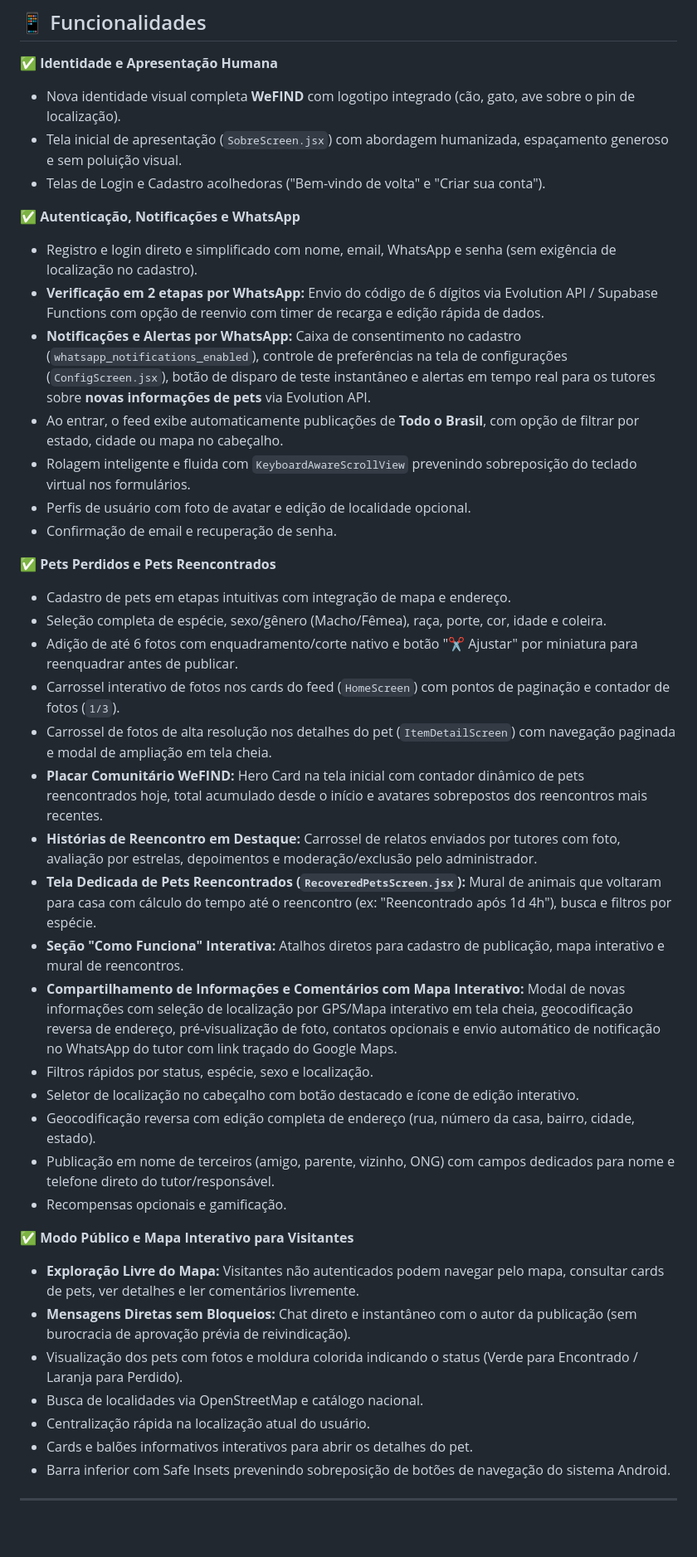
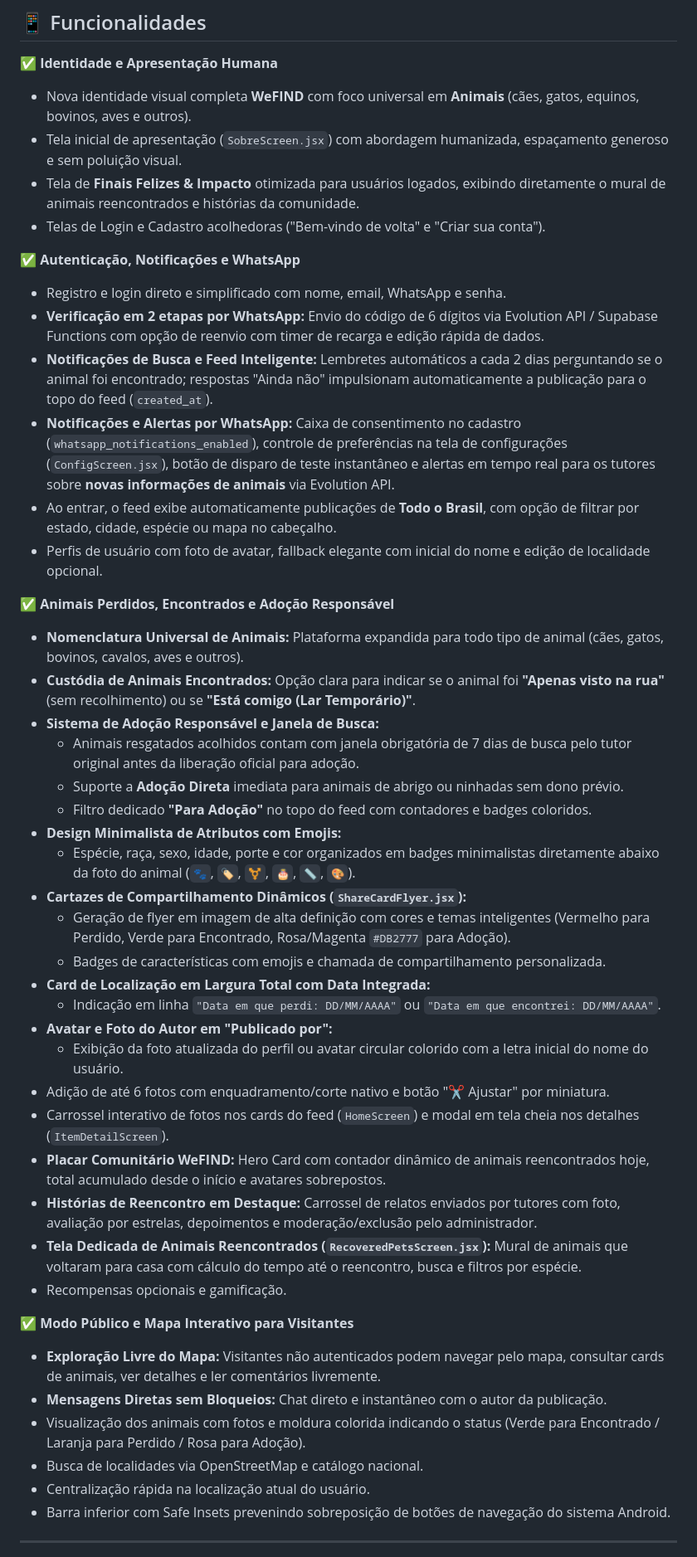
Before and after one commit to LuisHenriqueTSI/tcc_recover_aplicativo, a Markdown page: README.md, the part around the change. Shown at 83% size. Drawn GitHub-style; blank space fills up the shorter version.

Commit message:
docs: update README with animal custody, adoption, terminology refactor, and flyer features

```diff
--- a/README.md
+++ b/README.md
@@ -15,43 +15,48 @@ Aplicativo mobile React Native/Expo do sistema **WeFIND** - Plataforma Comunitá
 ## 📱 Funcionalidades
 
 ✅ **Identidade e Apresentação Humana**
-- Nova identidade visual completa **WeFIND** com logotipo integrado (cão, gato, ave sobre o pin de localização).
+- Nova identidade visual completa **WeFIND** com foco universal em **Animais** (cães, gatos, equinos, bovinos, aves e outros).
 - Tela inicial de apresentação (`SobreScreen.jsx`) com abordagem humanizada, espaçamento generoso e sem poluição visual.
+- Tela de **Finais Felizes & Impacto** otimizada para usuários logados, exibindo diretamente o mural de animais reencontrados e histórias da comunidade.
 - Telas de Login e Cadastro acolhedoras ("Bem-vindo de volta" e "Criar sua conta").
 
 ✅ **Autenticação, Notificações e WhatsApp**
-- Registro e login direto e simplificado com nome, email, WhatsApp e senha (sem exigência de localização no cadastro).
+- Registro e login direto e simplificado com nome, email, WhatsApp e senha.
 - **Verificação em 2 etapas por WhatsApp:** Envio do código de 6 dígitos via Evolution API / Supabase Functions com opção de reenvio com timer de recarga e edição rápida de dados.
-- **Notificações e Alertas por WhatsApp:** Caixa de consentimento no cadastro (`whatsapp_notifications_enabled`), controle de preferências na tela de configurações (`ConfigScreen.jsx`), botão de disparo de teste instantâneo e alertas em tempo real para os tutores sobre **novas informações de pets** via Evolution API.
-- Ao entrar, o feed exibe automaticamente publicações de **Todo o Brasil**, com opção de filtrar por estado, cidade ou mapa no cabeçalho.
-- Rolagem inteligente e fluida com `KeyboardAwareScrollView` prevenindo sobreposição do teclado virtual nos formulários.
-- Perfis de usuário com foto de avatar e edição de localidade opcional.
-- Confirmação de email e recuperação de senha.
+- **Notificações de Busca e Feed Inteligente:** Lembretes automáticos a cada 2 dias perguntando se o animal foi encontrado; respostas "Ainda não" impulsionam automaticamente a publicação para o topo do feed (`created_at`).
+- **Notificações e Alertas por WhatsApp:** Caixa de consentimento no cadastro (`whatsapp_notifications_enabled`), controle de preferências na tela de configurações (`ConfigScreen.jsx`), botão de disparo de teste instantâneo e alertas em tempo real para os tutores sobre **novas informações de animais** via Evolution API.
+- Ao entrar, o feed exibe automaticamente publicações de **Todo o Brasil**, com opção de filtrar por estado, cidade, espécie ou mapa no cabeçalho.
+- Perfis de usuário com foto de avatar, fallback elegante com inicial do nome e edição de localidade opcional.
 
-✅ **Pets Perdidos e Pets Reencontrados**
-- Cadastro de pets em etapas intuitivas com integração de mapa e endereço.
-- Seleção completa de espécie, sexo/gênero (Macho/Fêmea), raça, porte, cor, idade e coleira.
-- Adição de até 6 fotos com enquadramento/corte nativo e botão "✂️ Ajustar" por miniatura para reenquadrar antes de publicar.
-- Carrossel interativo de fotos nos cards do feed (`HomeScreen`) com pontos de paginação e contador de fotos (`1/3`).
-- Carrossel de fotos de alta resolução nos detalhes do pet (`ItemDetailScreen`) com navegação paginada e modal de ampliação em tela cheia.
-- **Placar Comunitário WeFIND:** Hero Card na tela inicial com contador dinâmico de pets reencontrados hoje, total acumulado desde o início e avatares sobrepostos dos reencontros mais recentes.
+✅ **Animais Perdidos, Encontrados e Adoção Responsável**
+- **Nomenclatura Universal de Animais:** Plataforma expandida para todo tipo de animal (cães, gatos, bovinos, cavalos, aves e outros).
+- **Custódia de Animais Encontrados:** Opção clara para indicar se o animal foi **"Apenas visto na rua"** (sem recolhimento) ou se **"Está comigo (Lar Temporário)"**.
+- **Sistema de Adoção Responsável e Janela de Busca:**
+  - Animais resgatados acolhidos contam com janela obrigatória de 7 dias de busca pelo tutor original antes da liberação oficial para adoção.
+  - Suporte a **Adoção Direta** imediata para animais de abrigo ou ninhadas sem dono prévio.
+  - Filtro dedicado **"Para Adoção"** no topo do feed com contadores e badges coloridos.
+- **Design Minimalista de Atributos com Emojis:**
+  - Espécie, raça, sexo, idade, porte e cor organizados em badges minimalistas diretamente abaixo da foto do animal (`🐾`, `🏷️`, `⚧`, `🎂`, `📏`, `🎨`).
+- **Cartazes de Compartilhamento Dinâmicos (`ShareCardFlyer.jsx`):**
+  - Geração de flyer em imagem de alta definição com cores e temas inteligentes (Vermelho para Perdido, Verde para Encontrado, Rosa/Magenta `#DB2777` para Adoção).
+  - Badges de características com emojis e chamada de compartilhamento personalizada.
+- **Card de Localização em Largura Total com Data Integrada:**
+  - Indicação em linha `"Data em que perdi: DD/MM/AAAA"` ou `"Data em que encontrei: DD/MM/AAAA"`.
+- **Avatar e Foto do Autor em "Publicado por":**
+  - Exibição da foto atualizada do perfil ou avatar circular colorido com a letra inicial do nome do usuário.
+- Adição de até 6 fotos com enquadramento/corte nativo e botão "✂️ Ajustar" por miniatura.
+- Carrossel interativo de fotos nos cards do feed (`HomeScreen`) e modal em tela cheia nos detalhes (`ItemDetailScreen`).
+- **Placar Comunitário WeFIND:** Hero Card com contador dinâmico de animais reencontrados hoje, total acumulado desde o início e avatares sobrepostos.
 - **Histórias de Reencontro em Destaque:** Carrossel de relatos enviados por tutores com foto, avaliação por estrelas, depoimentos e moderação/exclusão pelo administrador.
-- **Tela Dedicada de Pets Reencontrados (`RecoveredPetsScreen.jsx`):** Mural de animais que voltaram para casa com cálculo do tempo até o reencontro (ex: "Reencontrado após 1d 4h"), busca e filtros por espécie.
-- **Seção "Como Funciona" Interativa:** Atalhos diretos para cadastro de publicação, mapa interativo e mural de reencontros.
-- **Compartilhamento de Informações e Comentários com Mapa Interativo:** Modal de novas informações com seleção de localização por GPS/Mapa interativo em tela cheia, geocodificação reversa de endereço, pré-visualização de foto, contatos opcionais e envio automático de notificação no WhatsApp do tutor com link traçado do Google Maps.
-- Filtros rápidos por status, espécie, sexo e localização.
-- Seletor de localização no cabeçalho com botão destacado e ícone de edição interativo.
-- Geocodificação reversa com edição completa de endereço (rua, número da casa, bairro, cidade, estado).
-- Publicação em nome de terceiros (amigo, parente, vizinho, ONG) com campos dedicados para nome e telefone direto do tutor/responsável.
+- **Tela Dedicada de Animais Reencontrados (`RecoveredPetsScreen.jsx`):** Mural de animais que voltaram para casa com cálculo do tempo até o reencontro, busca e filtros por espécie.
 - Recompensas opcionais e gamificação.
 
 ✅ **Modo Público e Mapa Interativo para Visitantes**
-- **Exploração Livre do Mapa:** Visitantes não autenticados podem navegar pelo mapa, consultar cards de pets, ver detalhes e ler comentários livremente.
-- **Mensagens Diretas sem Bloqueios:** Chat direto e instantâneo com o autor da publicação (sem burocracia de aprovação prévia de reivindicação).
-- Visualização dos pets com fotos e moldura colorida indicando o status (Verde para Encontrado / Laranja para Perdido).
+- **Exploração Livre do Mapa:** Visitantes não autenticados podem navegar pelo mapa, consultar cards de animais, ver detalhes e ler comentários livremente.
+- **Mensagens Diretas sem Bloqueios:** Chat direto e instantâneo com o autor da publicação.
+- Visualização dos animais com fotos e moldura colorida indicando o status (Verde para Encontrado / Laranja para Perdido / Rosa para Adoção).
 - Busca de localidades via OpenStreetMap e catálogo nacional.
 - Centralização rápida na localização atual do usuário.
-- Cards e balões informativos interativos para abrir os detalhes do pet.
 - Barra inferior com Safe Insets prevenindo sobreposição de botões de navegação do sistema Android.
 
 ---
```
